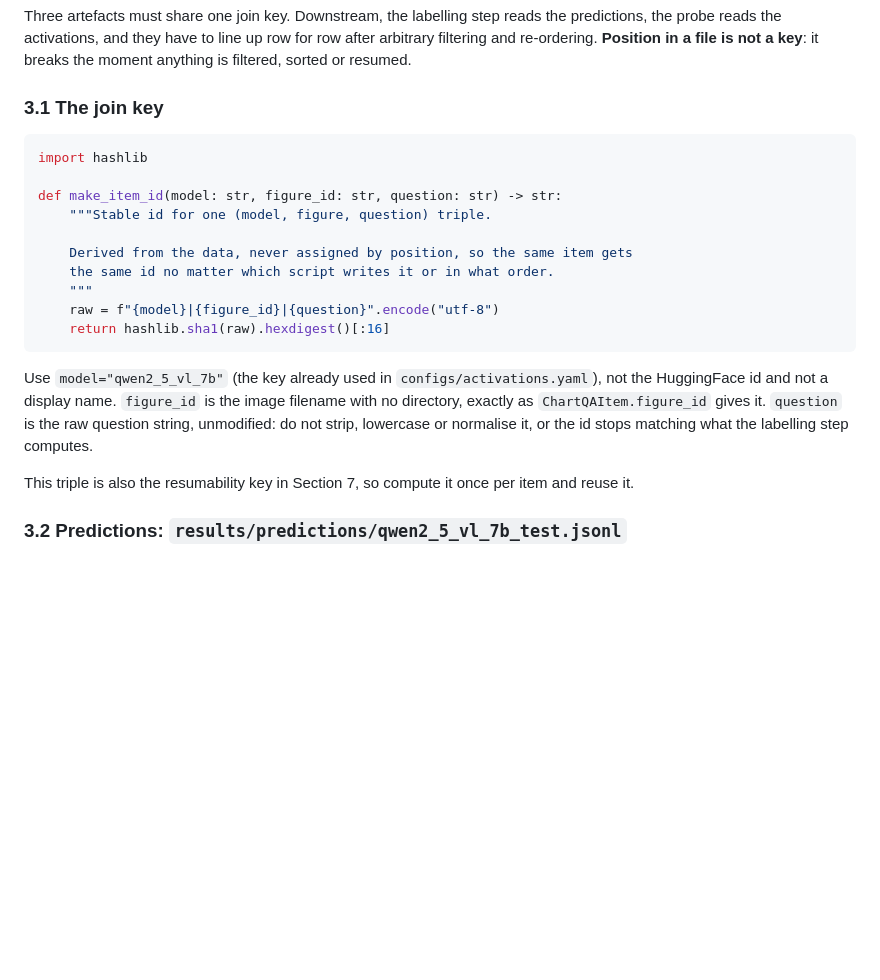
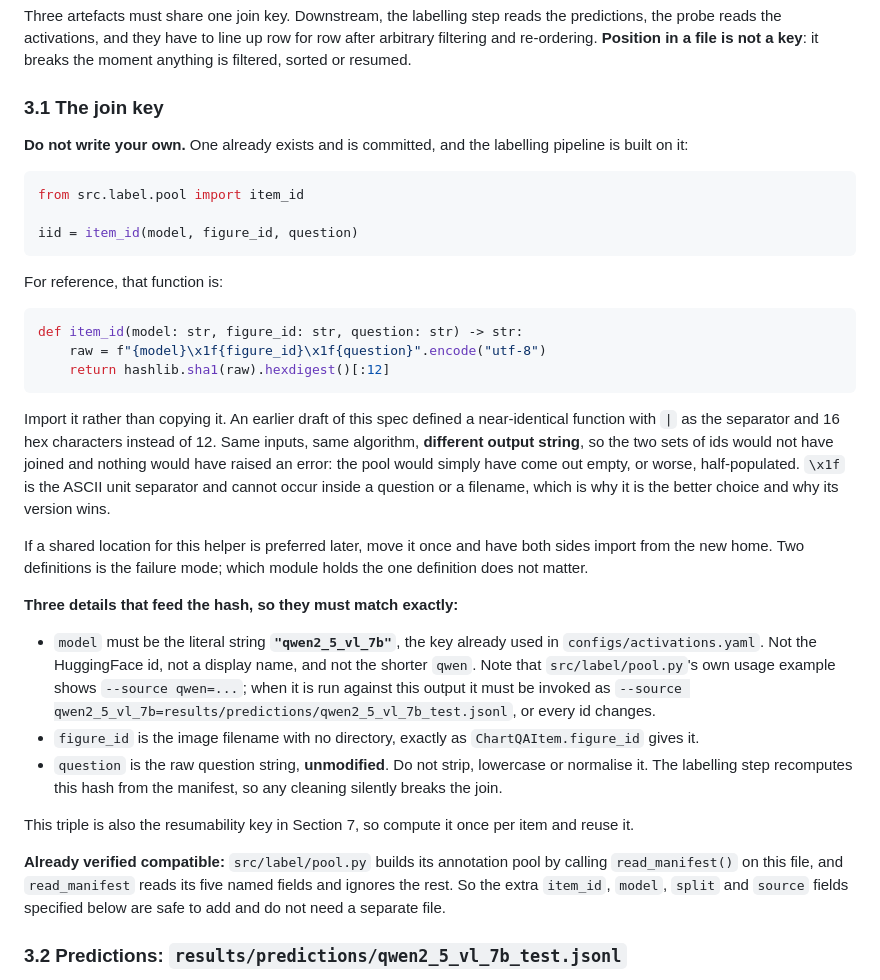
Before and after one commit to the-neemon/type-aware-vlm-failures, a Markdown page: inf.md, the part around the change. GitHub-like rendering; blank space fills up the shorter version.

Commit message:
Reconcile inf.md's join key with the one already committed in src/label/pool.py
Naman's annotation app landed the same idea independently, and src/label/pool.py
already has item_id(model, figure_id, question). The draft spec defined its own
near-identical function, and the two disagreed: pool.py separates fields with
\x1f and keeps 12 hex characters, the draft used | and 16. Same triple, same
algorithm, different output string.

That is precisely the failure this section of the spec exists to prevent, and it
would not have raised anything. Inference would have written one set of ids, the
pool builder would have computed another, and build_pool would have produced an
empty or partial annotation pool that looks like a data problem rather than a
hashing mismatch.

pool.py's version wins on the merits as well as on being first: \x1f is the ASCII
unit separator and cannot occur inside a question or a filename, whereas | can,
which makes the draft's separator ambiguous in principle. The spec now says to
import the function rather than restate it, since two definitions is the actual
hazard and which module owns the one definition is not important.

Three inputs feed the hash and are now called out explicitly, because each is an
easy silent break: the model string must be the literal "qwen2_5_vl_7b" used in
configs/activations.yaml rather than the shorter "qwen" that pool.py's own usage
example happens to show, figure_id carries no directory, and the question string
must not be stripped or normalised.

Also recorded one thing that was checked and turned out fine: pool.py consumes
this file through read_manifest, which reads its five named fields and ignores
the rest, so the extra item_id, model, split and source fields are safe to add
and no second file is needed.

Co-Authored-By: Claude Opus 5 <noreply@anthropic.com>

````diff
--- a/inf.md
+++ b/inf.md
@@ -113,27 +113,56 @@ key**: it breaks the moment anything is filtered, sorted or resumed.
 
 ### 3.1 The join key
 
+**Do not write your own.** One already exists and is committed, and the
+labelling pipeline is built on it:
+
 ```python
-import hashlib
+from src.label.pool import item_id
 
-def make_item_id(model: str, figure_id: str, question: str) -> str:
-    """Stable id for one (model, figure, question) triple.
-
-    Derived from the data, never assigned by position, so the same item gets
-    the same id no matter which script writes it or in what order.
-    """
-    raw = f"{model}|{figure_id}|{question}".encode("utf-8")
-    return hashlib.sha1(raw).hexdigest()[:16]
+iid = item_id(model, figure_id, question)
 ```
 
-Use `model="qwen2_5_vl_7b"` (the key already used in `configs/activations.yaml`),
-not the HuggingFace id and not a display name. `figure_id` is the image filename
-with no directory, exactly as `ChartQAItem.figure_id` gives it. `question` is the
-raw question string, unmodified: do not strip, lowercase or normalise it, or the
-id stops matching what the labelling step computes.
+For reference, that function is:
+
+```python
+def item_id(model: str, figure_id: str, question: str) -> str:
+    raw = f"{model}\x1f{figure_id}\x1f{question}".encode("utf-8")
+    return hashlib.sha1(raw).hexdigest()[:12]
+```
+
+Import it rather than copying it. An earlier draft of this spec defined a
+near-identical function with `|` as the separator and 16 hex characters instead
+of 12. Same inputs, same algorithm, **different output string**, so the two sets
+of ids would not have joined and nothing would have raised an error: the pool
+would simply have come out empty, or worse, half-populated. `\x1f` is the ASCII
+unit separator and cannot occur inside a question or a filename, which is why it
+is the better choice and why its version wins.
+
+If a shared location for this helper is preferred later, move it once and have
+both sides import from the new home. Two definitions is the failure mode; which
+module holds the one definition does not matter.
+
+**Three details that feed the hash, so they must match exactly:**
+
+- `model` must be the literal string **`"qwen2_5_vl_7b"`**, the key already used
+  in `configs/activations.yaml`. Not the HuggingFace id, not a display name, and
+  not the shorter `qwen`. Note that `src/label/pool.py`'s own usage example
+  shows `--source qwen=...`; when it is run against this output it must be
+  invoked as `--source qwen2_5_vl_7b=results/predictions/qwen2_5_vl_7b_test.jsonl`,
+  or every id changes.
+- `figure_id` is the image filename with no directory, exactly as
+  `ChartQAItem.figure_id` gives it.
+- `question` is the raw question string, **unmodified**. Do not strip, lowercase
+  or normalise it. The labelling step recomputes this hash from the manifest, so
+  any cleaning silently breaks the join.
 
 This triple is also the resumability key in Section 7, so compute it once per
 item and reuse it.
+
+**Already verified compatible:** `src/label/pool.py` builds its annotation pool
+by calling `read_manifest()` on this file, and `read_manifest` reads its five
+named fields and ignores the rest. So the extra `item_id`, `model`, `split` and
+`source` fields specified below are safe to add and do not need a separate file.
 
 ### 3.2 Predictions: `results/predictions/qwen2_5_vl_7b_test.jsonl`
 
````
